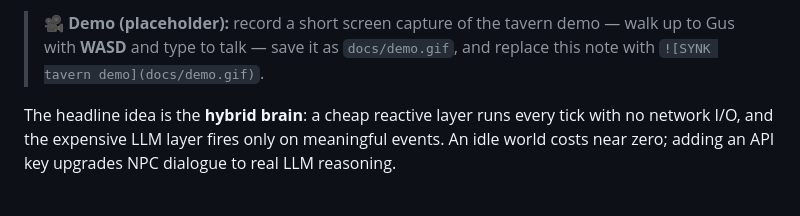
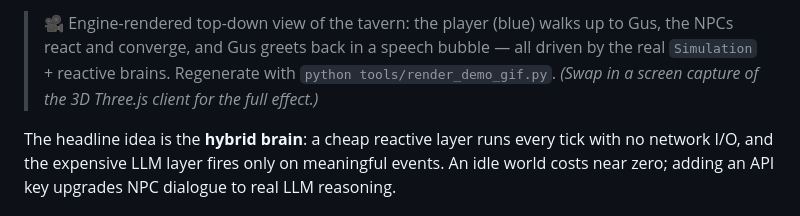
Before and after one commit to AgamV01/SYNK-, a Markdown page: README.md, the part around the change printed below. Drawn GitHub-style.

Commit message:
docs: add engine-rendered demo.gif + render script; embed in README

```diff
--- a/README.md
+++ b/README.md
@@ -17,7 +16,8 @@ Open-source framework for intelligent, LLM-driven NPCs in web-based 3D worlds. A
 
-> 🎥 **Demo (placeholder):** record a short screen capture of the tavern demo — walk up to
-> Gus with **WASD** and type to talk — save it as `docs/demo.gif`, and replace this note with
-> `![SYNK tavern demo](docs/demo.gif)`.
+> 🎥 Engine-rendered top-down view of the tavern: the player (blue) walks up to Gus, the
+> NPCs react and converge, and Gus greets back in a speech bubble — all driven by the real
+> `Simulation` + reactive brains. Regenerate with `python tools/render_demo_gif.py`.
+> _(Swap in a screen capture of the 3D Three.js client for the full effect.)_
 
 The headline idea is the **hybrid brain**: a cheap reactive layer runs every tick with no network I/O, and the expensive LLM layer fires only on meaningful events. An idle world costs near zero; adding an API key upgrades NPC dialogue to real LLM reasoning.
 
```
Also changed, not shown: other parts of README.md (+1 -2 lines), docs/demo.gif (added), 1 other file.
